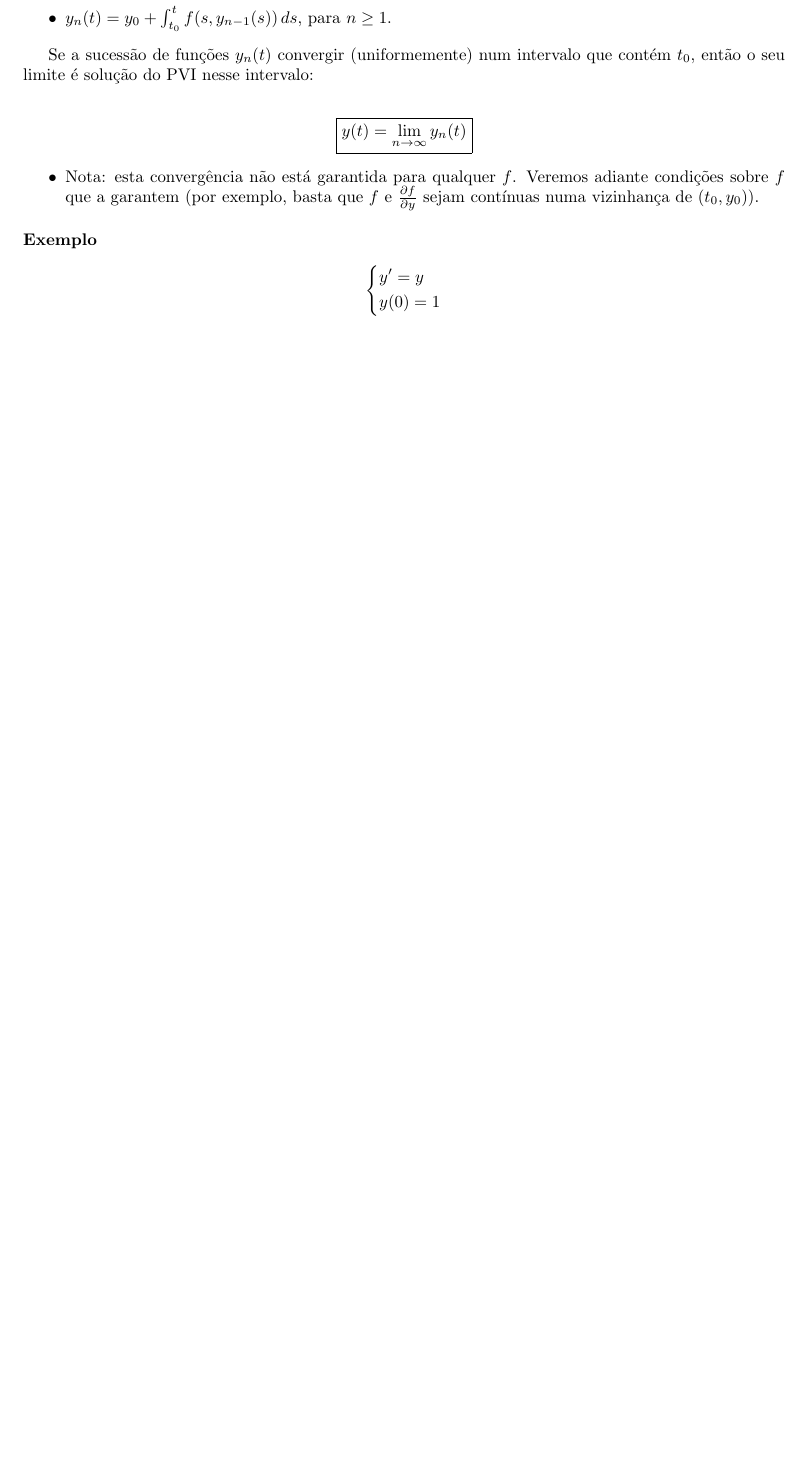
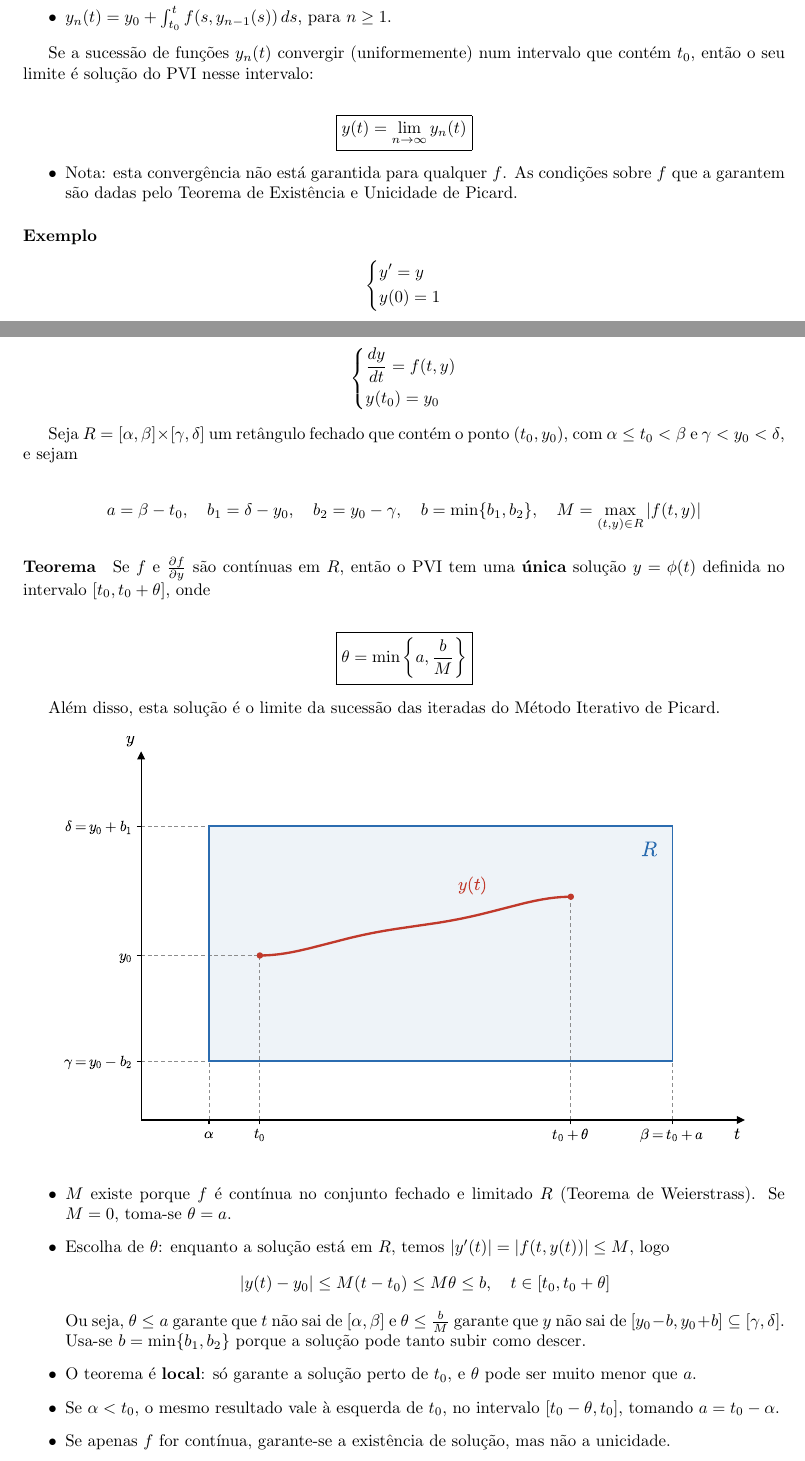
Before and after one commit to lucaznch/cdi3, a LaTeX document (cdi3.tex): part of page 10 of 10 before the commit and two parts of pages 10 and 11 of 11 after it, the two joined at a grey line, cut so that both start at the same text, the shorter picture padded with empty space. Compiled offline with pdfLaTeX.

Commit message:
Teorema da Existência e Unicidade de Picard

```diff
--- a/cdi3.tex
+++ b/cdi3.tex
@@ -28,6 +28,8 @@
     right=28mm,
 }
 
+\graphicspath{{fig/}}
+
 % -------------------------------------------------------
 
 \begin{document}
@@ -524,8 +527,8 @@ então o seu limite é solução do PVI nesse intervalo:
 
 \begin{itemize}
     \item Nota: esta convergência não está garantida para qualquer $f$.
-    Veremos adiante condições sobre $f$ que a garantem (por exemplo, basta que $f$ e
-    $\frac{\partial f}{\partial y}$ sejam contínuas numa vizinhança de $(t_0, y_0)$).
+    As condições sobre $f$ que a garantem são dadas pelo
+    \nameref{subsubsec: teorema-existencia-unicidade-picard}.
 \end{itemize}
 
 \paragraph{Exemplo}
@@ -589,6 +592,62 @@ Neste caso, a sucessão converge para todo o $t \in \mathbb{R}$ e o seu limite
     \item Verificação: $y(t) = e^t$ satisfaz $y' = e^t = y$ e $y(0) = e^0 = 1$.
 \end{itemize}
 
+\bigskip
+
+\subsubsection{Teorema de Existência e Unicidade de Picard}
+\label{subsubsec: teorema-existencia-unicidade-picard}
+
+\begin{gather*}
+\begin{dcases}
+\frac{dy}{dt} = f(t, y) \\
+y(t_0) = y_0
+\end{dcases}
+\end{gather*}
+
+Seja $R = [\alpha, \beta] \times [\gamma, \delta]$ um retângulo fechado que contém o ponto $(t_0, y_0)$,
+com $\alpha \leq t_0 < \beta$ e $\gamma < y_0 < \delta$, e sejam
+
+\begin{gather*}
+a = \beta - t_0, \quad b_1 = \delta - y_0, \quad b_2 = y_0 - \gamma, \quad
+b = \min\{b_1, b_2\}, \quad M = \max_{(t,y) \in R} |f(t,y)|
+\end{gather*}
+
+\paragraph{Teorema}
+Se $f$ e $\frac{\partial f}{\partial y}$ são contínuas em $R$, então o PVI tem uma \textbf{única} solução
+$y = \phi(t)$ definida no intervalo $[t_0, t_0 + \theta]$, onde
+
+\begin{gather*}
+\boxed{\theta = \min\left\{a, \frac{b}{M}\right\}}
+\end{gather*}
+
+Além disso, esta solução é o limite da sucessão das iteradas do \nameref{subsubsec: metodo-iterativo-picard}.
+
+\begin{figure}[h]
+\centering
+\includegraphics[width=0.9\textwidth]{picard_rectangle}
+% \caption{Retângulo $R$ e solução $y(t)$ do PVI no intervalo $[t_0, t_0 + \theta]$.}
+\end{figure}
+
+\begin{itemize}
+    \item $M$ existe porque $f$ é contínua no conjunto fechado e limitado $R$ (Teorema de Weierstrass).
+    Se $M = 0$, toma-se $\theta = a$.
+
+    \item Escolha de $\theta$: enquanto a solução está em $R$, temos $|y'(t)| = |f(t, y(t))| \leq M$, logo
+    \begin{gather*}
+    |y(t) - y_0| \leq M (t - t_0) \leq M \theta \leq b, \quad t \in [t_0, t_0 + \theta]
+    \end{gather*}
+    Ou seja, $\theta \leq a$ garante que $t$ não sai de $[\alpha, \beta]$ e $\theta \leq \frac{b}{M}$ garante
+    que $y$ não sai de $[y_0 - b, y_0 + b] \subseteq [\gamma, \delta]$.
+    Usa-se $b = \min\{b_1, b_2\}$ porque a solução pode tanto subir como descer.
+
+    \item O teorema é \textbf{local}: só garante a solução perto de $t_0$, e $\theta$ pode ser muito menor que $a$.
+
+    \item Se $\alpha < t_0$, o mesmo resultado vale à esquerda de $t_0$, no intervalo $[t_0 - \theta, t_0]$,
+    tomando $a = t_0 - \alpha$.
+
+    \item Se apenas $f$ for contínua, garante-se a existência de solução, mas não a unicidade.
+\end{itemize}
+
 
 
 \end{document}
```
Also changed, not shown: cdi3.tex (1 more changed lines).
